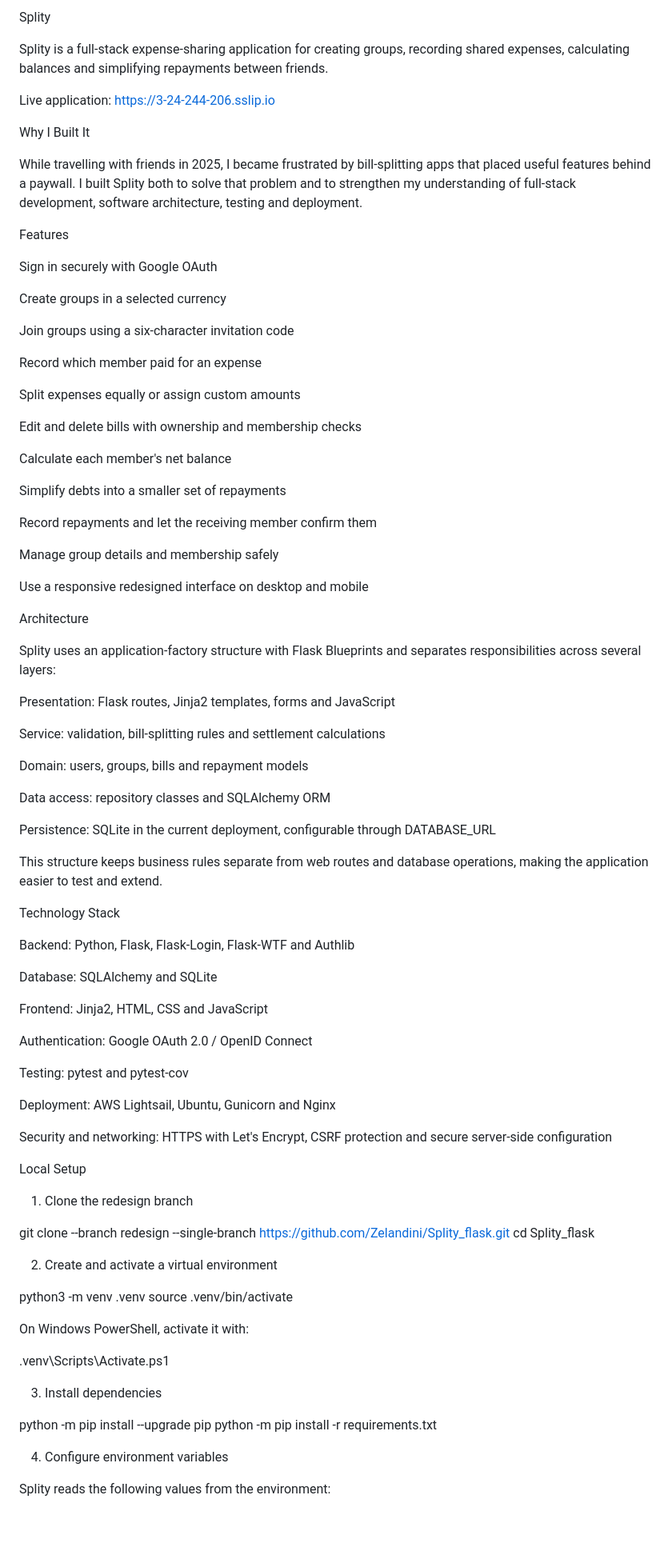
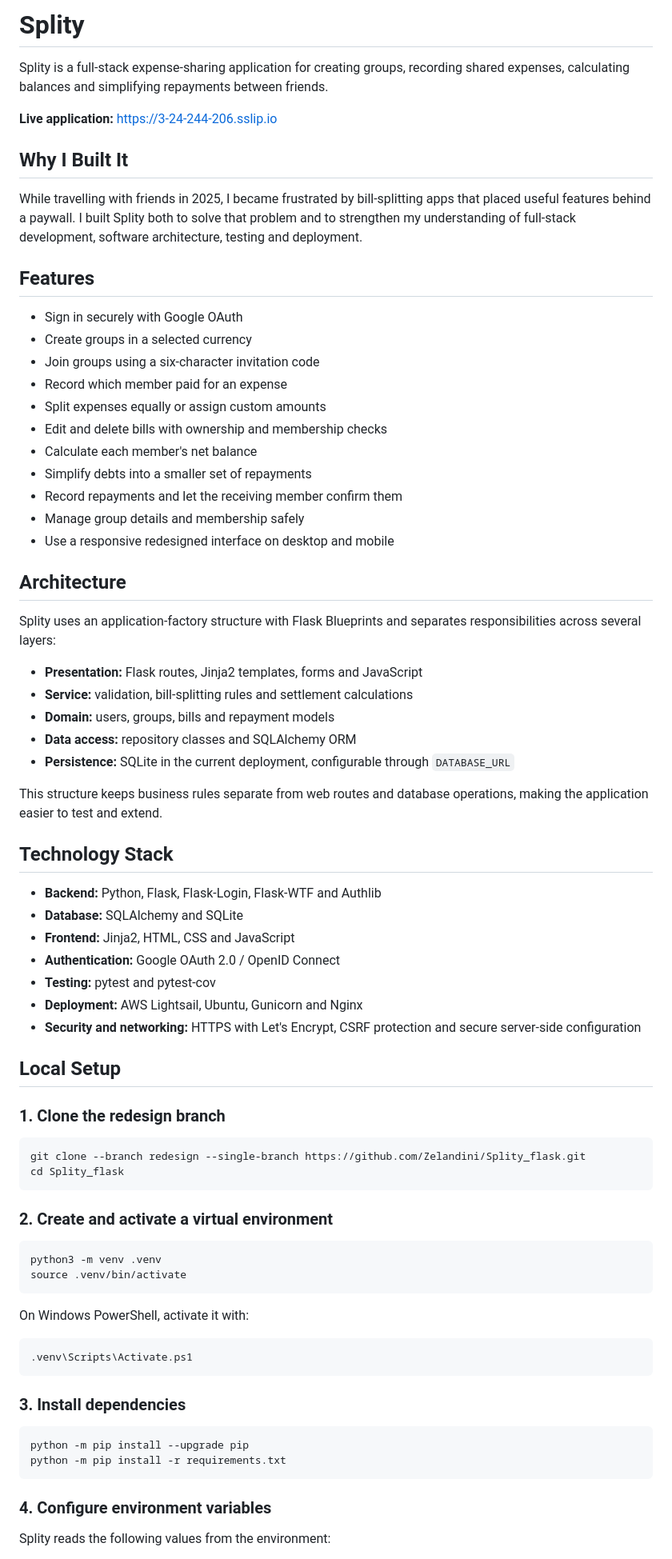
Before and after one commit to Zelandini/Splity_flask, a Markdown page: README.md, the part around one of its changes. Shown at 80% size. Drawn GitHub-style; blank space fills up the shorter version.

Commit message:
Refactor README.md for improved clarity
Updated formatting and structure of README.md for clarity and consistency.

````diff
--- a/README.md
+++ b/README.md
@@ -1,91 +1,79 @@
-Splity
+# Splity
 
 Splity is a full-stack expense-sharing application for creating groups, recording shared expenses, calculating balances and simplifying repayments between friends.
 
-Live application: https://3-24-244-206.sslip.io
+**Live application:** [https://3-24-244-206.sslip.io](https://3-24-244-206.sslip.io)
 
-Why I Built It
+## Why I Built It
 
 While travelling with friends in 2025, I became frustrated by bill-splitting apps that placed useful features behind a paywall. I built Splity both to solve that problem and to strengthen my understanding of full-stack development, software architecture, testing and deployment.
 
-Features
+## Features
 
-Sign in securely with Google OAuth
+- Sign in securely with Google OAuth
+- Create groups in a selected currency
+- Join groups using a six-character invitation code
+- Record which member paid for an expense
+- Split expenses equally or assign custom amounts
+- Edit and delete bills with ownership and membership checks
+- Calculate each member's net balance
+- Simplify debts into a smaller set of repayments
+- Record repayments and let the receiving member confirm them
+- Manage group details and membership safely
+- Use a responsive redesigned interface on desktop and mobile
 
-Create groups in a selected currency
-
-Join groups using a six-character invitation code
-
-Record which member paid for an expense
-
-Split expenses equally or assign custom amounts
-
-Edit and delete bills with ownership and membership checks
-
-Calculate each member's net balance
-
-Simplify debts into a smaller set of repayments
-
-Record repayments and let the receiving member confirm them
-
-Manage group details and membership safely
-
-Use a responsive redesigned interface on desktop and mobile
-
-Architecture
+## Architecture
 
 Splity uses an application-factory structure with Flask Blueprints and separates responsibilities across several layers:
 
-Presentation: Flask routes, Jinja2 templates, forms and JavaScript
-
-Service: validation, bill-splitting rules and settlement calculations
-
-Domain: users, groups, bills and repayment models
-
-Data access: repository classes and SQLAlchemy ORM
-
-Persistence: SQLite in the current deployment, configurable through DATABASE_URL
+- **Presentation:** Flask routes, Jinja2 templates, forms and JavaScript
+- **Service:** validation, bill-splitting rules and settlement calculations
+- **Domain:** users, groups, bills and repayment models
+- **Data access:** repository classes and SQLAlchemy ORM
+- **Persistence:** SQLite in the current deployment, configurable through `DATABASE_URL`
 
 This structure keeps business rules separate from web routes and database operations, making the application easier to test and extend.
 
-Technology Stack
+## Technology Stack
 
-Backend: Python, Flask, Flask-Login, Flask-WTF and Authlib
+- **Backend:** Python, Flask, Flask-Login, Flask-WTF and Authlib
+- **Database:** SQLAlchemy and SQLite
+- **Frontend:** Jinja2, HTML, CSS and JavaScript
+- **Authentication:** Google OAuth 2.0 / OpenID Connect
+- **Testing:** pytest and pytest-cov
+- **Deployment:** AWS Lightsail, Ubuntu, Gunicorn and Nginx
+- **Security and networking:** HTTPS with Let's Encrypt, CSRF protection and secure server-side configuration
 
-Database: SQLAlchemy and SQLite
+## Local Setup
 
-Frontend: Jinja2, HTML, CSS and JavaScript
+### 1. Clone the redesign branch
 
-Authentication: Google OAuth 2.0 / OpenID Connect
-
-Testing: pytest and pytest-cov
-
-Deployment: AWS Lightsail, Ubuntu, Gunicorn and Nginx
-
-Security and networking: HTTPS with Let's Encrypt, CSRF protection and secure server-side configuration
-
-Local Setup
-
-1. Clone the redesign branch
-
+```bash
 git clone --branch redesign --single-branch https://github.com/Zelandini/Splity_flask.git
 cd Splity_flask
+```
 
-2. Create and activate a virtual environment
+### 2. Create and activate a virtual environment
 
+```bash
 python3 -m venv .venv
 source .venv/bin/activate
+```
 
 On Windows PowerShell, activate it with:
 
+```powershell
 .venv\Scripts\Activate.ps1
+```
 
-3. Install dependencies
+### 3. Install dependencies
 
+```bash
 python -m pip install --upgrade pip
 python -m pip install -r requirements.txt
+```
 
-4. Configure environment variables
+### 4. Configure environment variables
 
 Splity reads the following values from the environment:
 
````
Also changed, not shown: other parts of README.md (+35 -64 lines).
